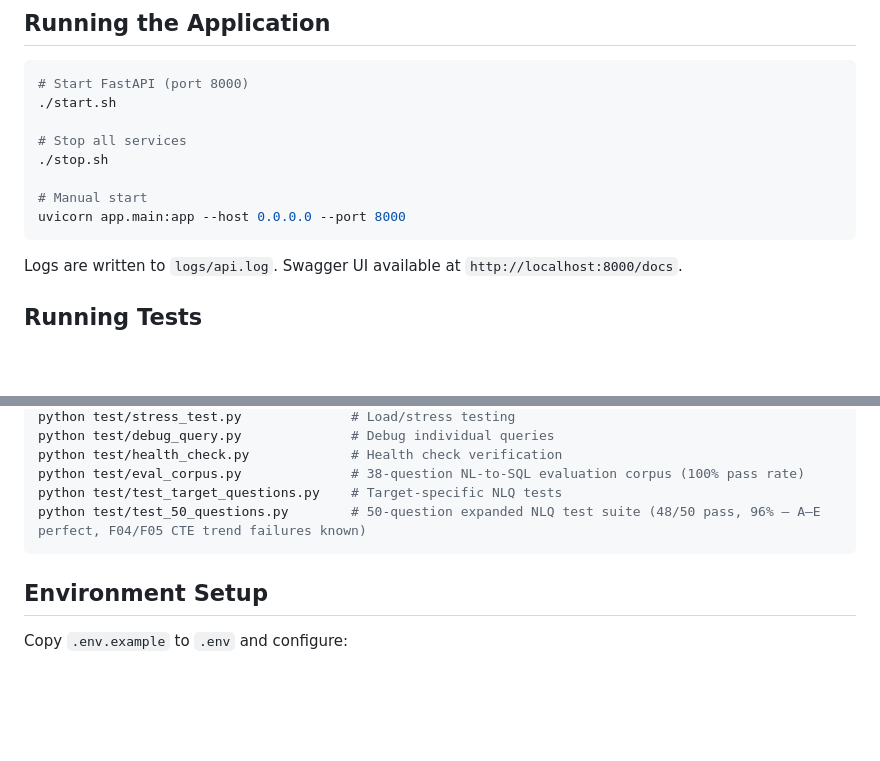
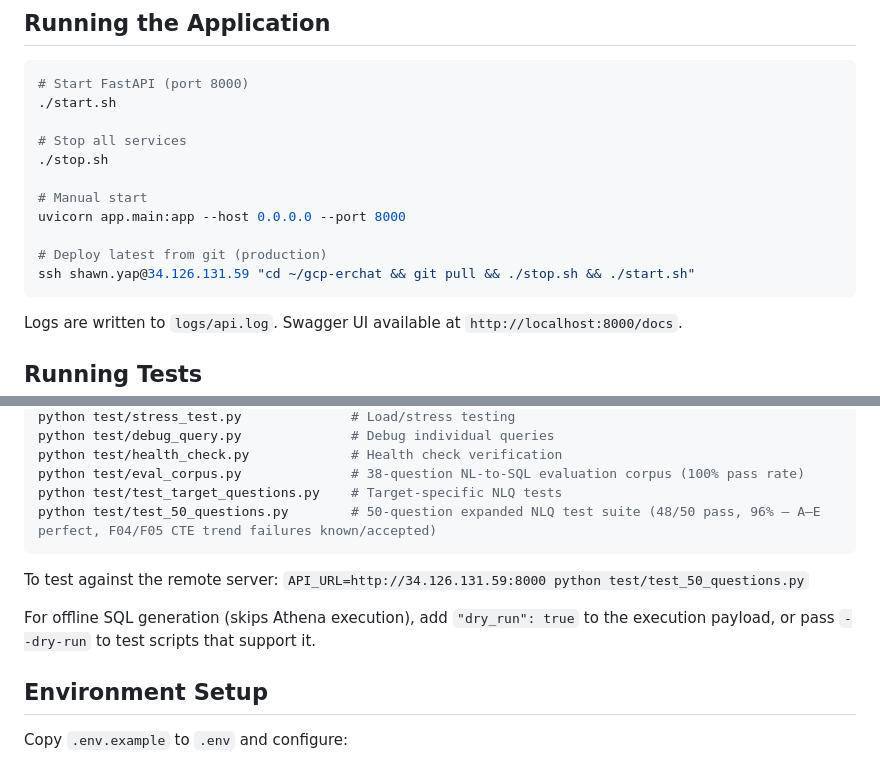
Before and after one commit to szanislaw/gcp-erchat, a Markdown page: CLAUDE.md, 2 parts joined by grey strips. Rendered like a GitHub page; blank space fills up the shorter version.

Commit message:
Improve CLAUDE.md: deploy one-liner, dry-run note, remote test command
Co-Authored-By: Claude Sonnet 4.6 <noreply@anthropic.com>

````diff
--- a/CLAUDE.md
+++ b/CLAUDE.md
@@ -17,6 +17,9 @@ A production FastAPI service that converts natural language questions into AWS A
 
 # Manual start
 uvicorn app.main:app --host 0.0.0.0 --port 8000
+
+# Deploy latest from git (production)
+ssh shawn.yap@34.126.131.59 "cd ~/gcp-erchat && git pull && ./stop.sh && ./start.sh"
 ```
 
 Logs are written to `logs/api.log`. Swagger UI available at `http://localhost:8000/docs`.
@@ -35,8 +38,12 @@ python test/debug_query.py              # Debug individual queries
 python test/health_check.py             # Health check verification
 python test/eval_corpus.py              # 38-question NL-to-SQL evaluation corpus (100% pass rate)
 python test/test_target_questions.py    # Target-specific NLQ tests
-python test/test_50_questions.py        # 50-question expanded NLQ test suite (48/50 pass, 96% — A–E perfect, F04/F05 CTE trend failures known)
+python test/test_50_questions.py        # 50-question expanded NLQ test suite (48/50 pass, 96% — A–E perfect, F04/F05 CTE trend failures known/accepted)
 ```
+
+To test against the remote server: `API_URL=http://34.126.131.59:8000 python test/test_50_questions.py`
+
+For offline SQL generation (skips Athena execution), add `"dry_run": true` to the execution payload, or pass `--dry-run` to test scripts that support it.
 
 ## Environment Setup
 
````
